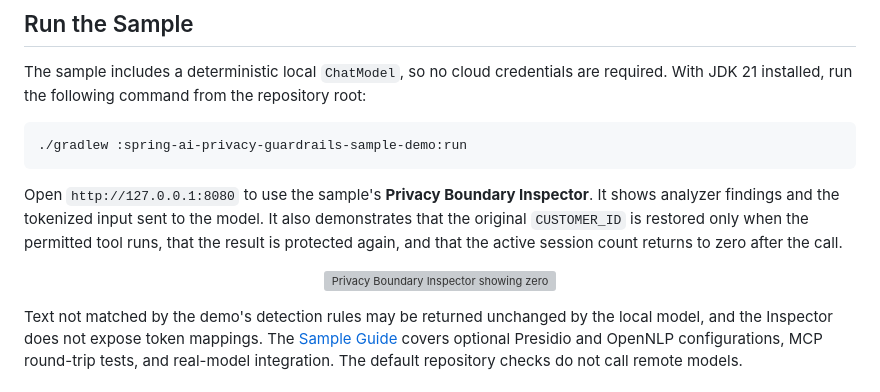
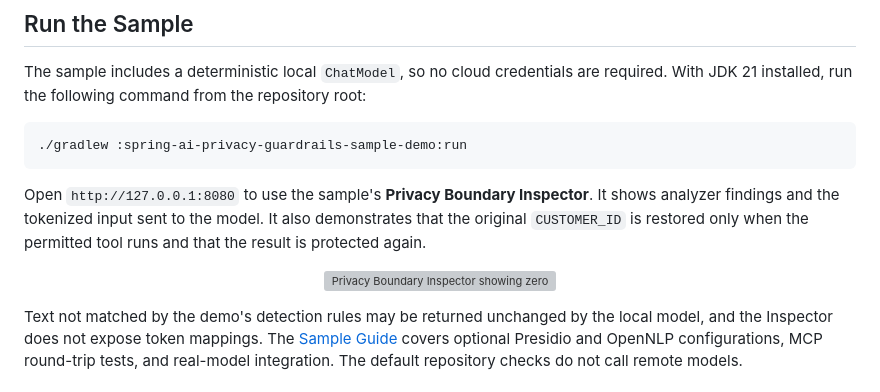
Before and after one commit to ultramancode/spring-ai-privacy-guardrails, a Markdown page: README.md, the part around one of its changes. Drawn GitHub-style; grey boxes are pictures that could not be loaded.

```diff
--- a/README.md
+++ b/README.md
@@ -49,7 +49,6 @@ repository root:
 Open `http://127.0.0.1:8080` to use the sample's **Privacy Boundary
 Inspector**. It shows analyzer findings and the tokenized input sent to the
 model. It also demonstrates that the original `CUSTOMER_ID` is restored only
-when the permitted tool runs, that the result is protected again, and that the
-active session count returns to zero after the call.
+when the permitted tool runs and that the result is protected again.
 
 <p align="center">
```
Also changed, not shown: other parts of README.md (+1 -1 lines), README.ko.md (+5 -6 lines), samples/spring-ai-demo/README.ko.md (added, +259 -0 lines), samples/spring-ai-demo/README.md (+9 -5 lines), docs/images/privacy-boundary-inspector-demo-ko.gif (added), 6 other files.
